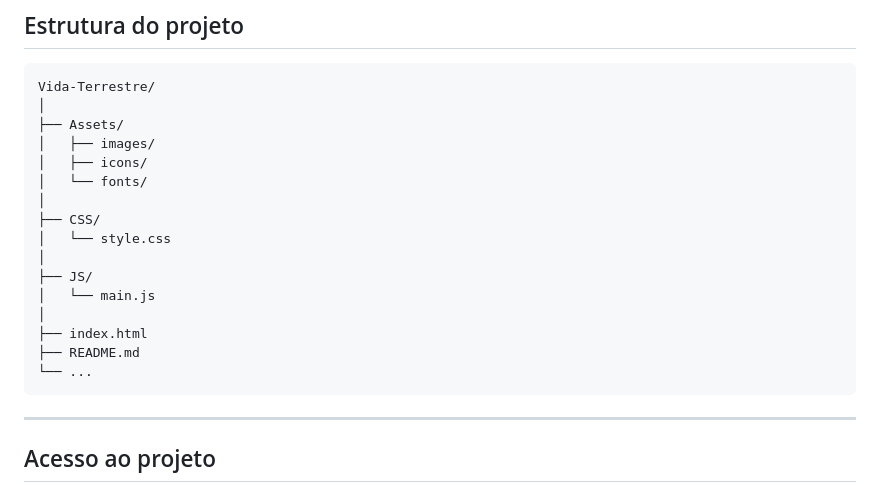
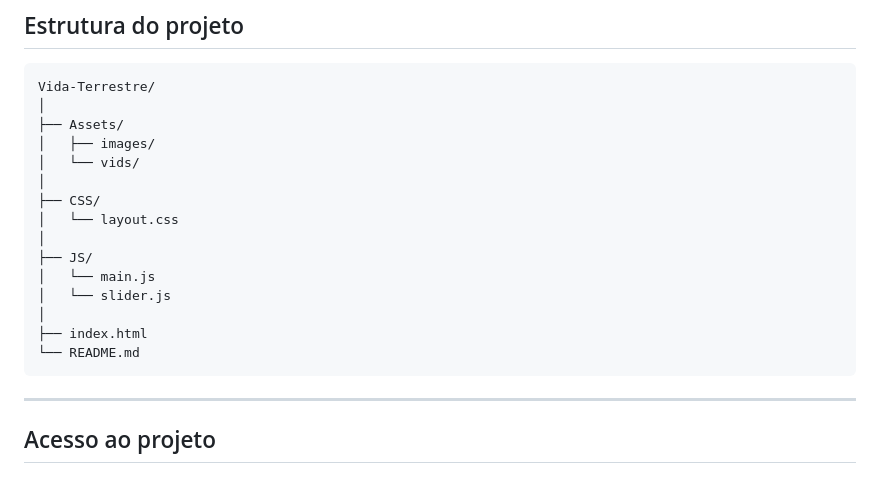
Before and after one commit to Wellington-S-Dias/vida-terrestre, a Markdown page: README.md, the part around the change. GitHub-like rendering.

Commit message:
Update file structure in README.md

````diff
--- a/README.md
+++ b/README.md
@@ -133,18 +133,17 @@ Vida-Terrestre/
 │
 ├── Assets/
 │   ├── images/
-│   ├── icons/
-│   └── fonts/
+│   └── vids/
 │
 ├── CSS/
-│   └── style.css
+│   └── layout.css
 │
 ├── JS/
 │   └── main.js
+│   └── slider.js
 │
 ├── index.html
-├── README.md
-└── ...
+└── README.md
 ```
 
 ---
````
